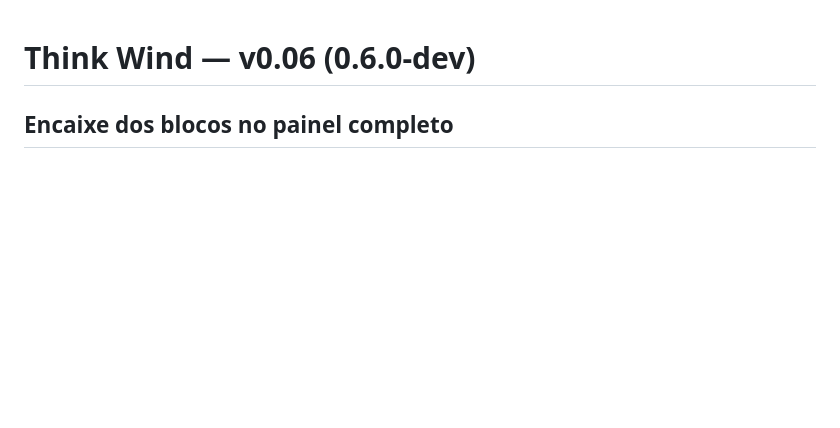
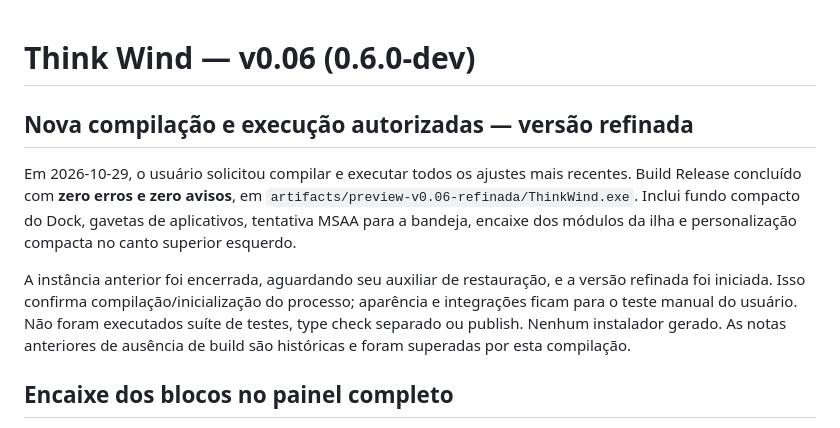
Before and after one commit to valteromega2019-blip/think-wind, a Markdown page: REFINAMENTOS-0.06.md, the part around the change. GitHub-like rendering; blank space fills up the shorter version.

```diff
--- a/REFINAMENTOS-0.06.md
+++ b/REFINAMENTOS-0.06.md
@@ -1,4 +1,10 @@
 # Think Wind — v0.06 (0.6.0-dev)
+
+## Nova compilação e execução autorizadas — versão refinada
+
+Em 2026-10-29, o usuário solicitou compilar e executar todos os ajustes mais recentes. Build Release concluído com **zero erros e zero avisos**, em `artifacts/preview-v0.06-refinada/ThinkWind.exe`. Inclui fundo compacto do Dock, gavetas de aplicativos, tentativa MSAA para a bandeja, encaixe dos módulos da ilha e personalização compacta no canto superior esquerdo.
+
+A instância anterior foi encerrada, aguardando seu auxiliar de restauração, e a versão refinada foi iniciada. Isso confirma compilação/inicialização do processo; aparência e integrações ficam para o teste manual do usuário. Não foram executados suíte de testes, type check separado ou publish. Nenhum instalador gerado. As notas anteriores de ausência de build são históricas e foram superadas por esta compilação.
 
 ## Encaixe dos blocos no painel completo
 
```
Also changed, not shown: README.md (+2 -0 lines).
